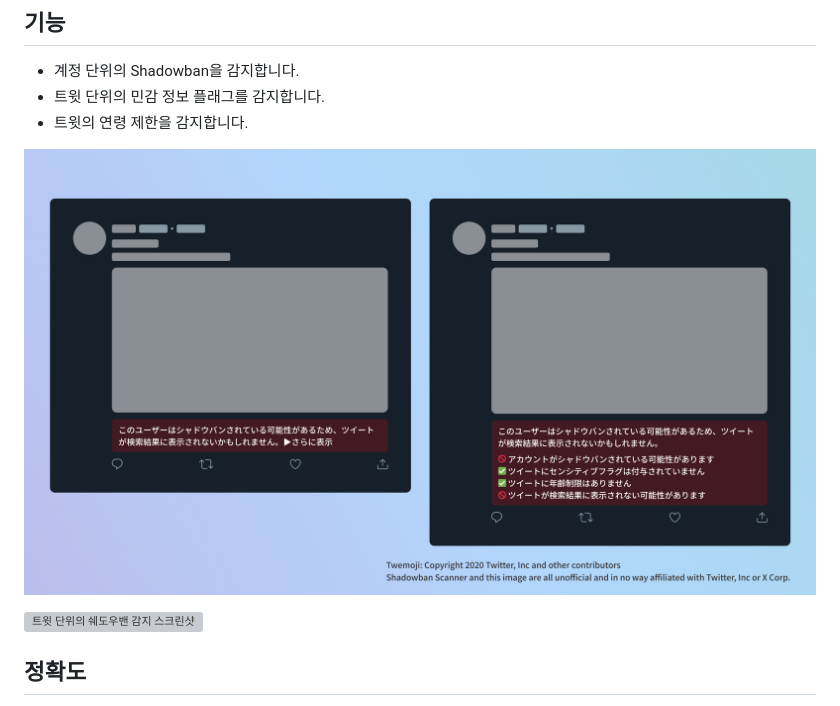
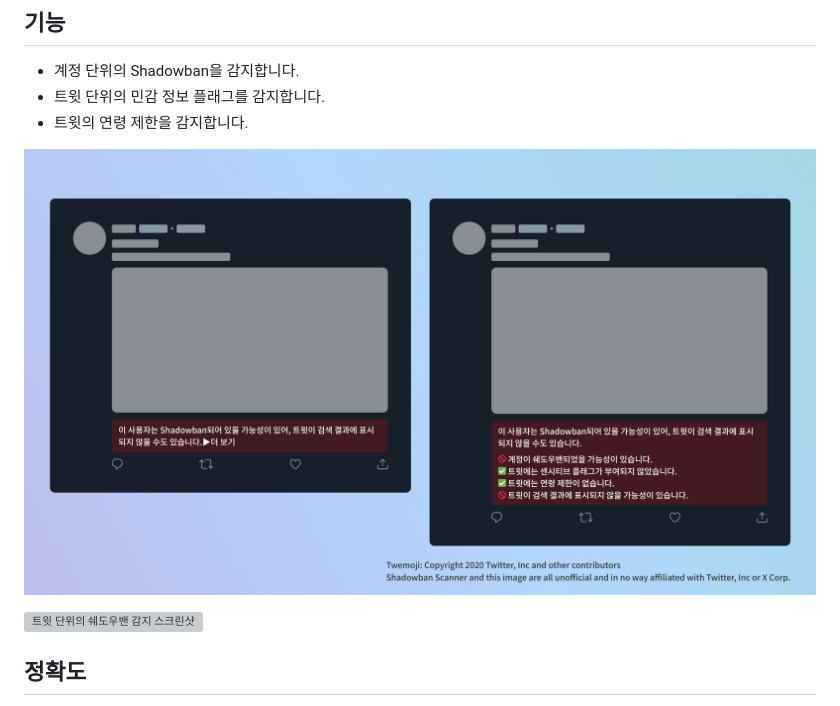
Before and after one commit to Robot-Inventor/shadowban-scanner, a Markdown page: README_ko.md, the part around one of its changes. Drawn GitHub-style; pictures changed too: doc/image/screenshot2_ko.png (added); grey boxes are pictures that could not be loaded.

```diff
--- a/README_ko.md
+++ b/README_ko.md
@@ -28,5 +28,5 @@ Twitter의 Shadowban을 감지하는 확장 기능입니다.
 - 트윗 단위의 민감 정보 플래그를 감지합니다.
 - 트윗의 연령 제한을 감지합니다.
 
-![계정 단위의 쉐도우밴 감지 스크린샷](doc/image/screenshot2_ja.png)
+![계정 단위의 쉐도우밴 감지 스크린샷](doc/image/screenshot2_ko.png)
 
```
Also changed, not shown: other parts of README_ko.md (+1 -1 lines), README_zh_tw.md (+2 -2 lines), doc/image/screenshot2_zh_tw.png (added), 2 other files.
